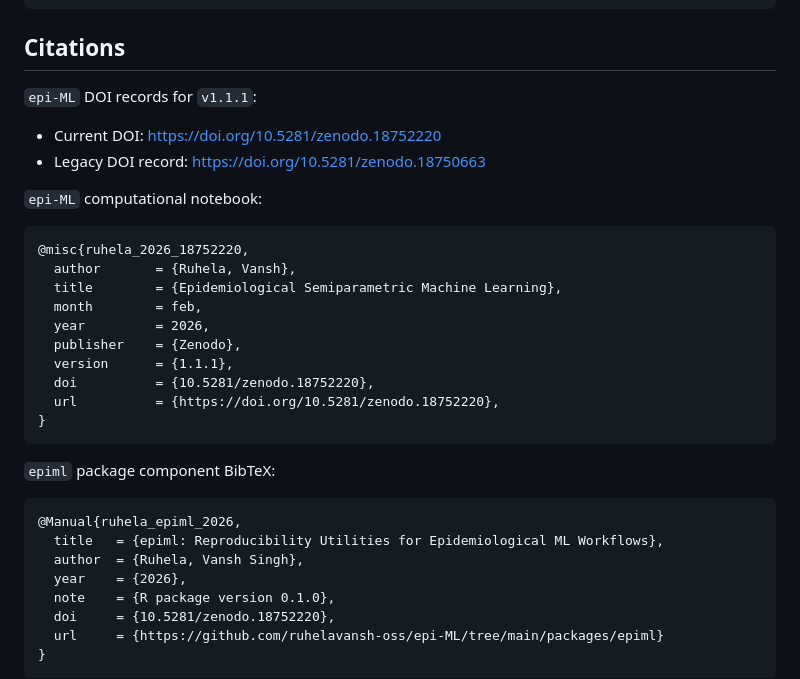
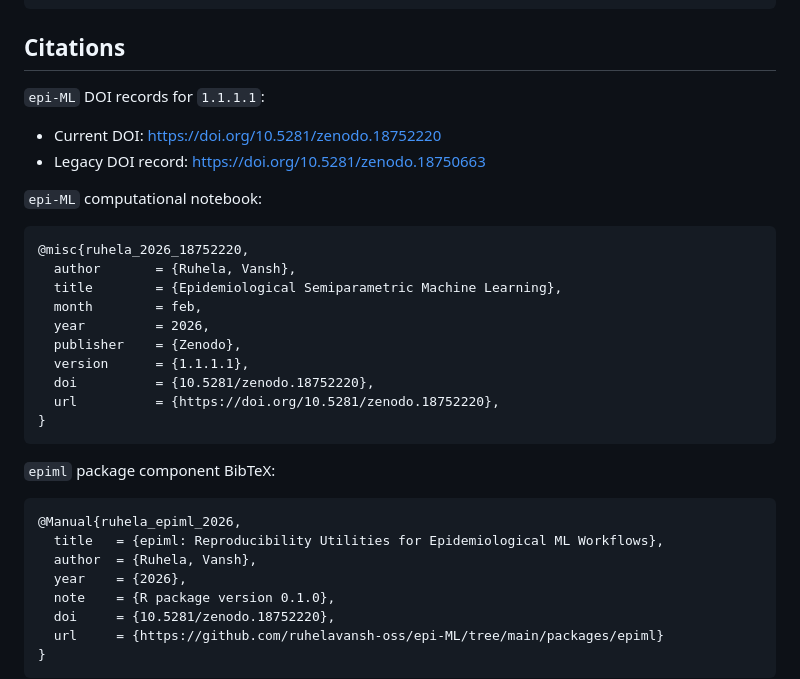
Before and after one commit to ruhelavansh-oss/epi-ML, a Markdown page: README.md, the part around one of its changes. Rendered like a GitHub page.

Commit message:
Update README.md
Signed-off-by: Vansh Singh Ruhela <249425927+ruhelavansh-oss@users.noreply.github.com>

````diff
--- a/README.md
+++ b/README.md
@@ -130,7 +216,7 @@ summarize_output_audit(audit)
 
 ## Citations
 
-`epi-ML` DOI records for `v1.1.1`:
+`epi-ML` DOI records for `1.1.1.1`:
 
 - Current DOI: <https://doi.org/10.5281/zenodo.18752220>
 - Legacy DOI record: <https://doi.org/10.5281/zenodo.18750663>
@@ -144,7 +230,7 @@ summarize_output_audit(audit)
   month        = feb,
   year         = 2026,
   publisher    = {Zenodo},
-  version      = {1.1.1},
+  version      = {1.1.1.1},
   doi          = {10.5281/zenodo.18752220},
   url          = {https://doi.org/10.5281/zenodo.18752220},
 }
@@ -155,7 +241,7 @@ summarize_output_audit(audit)
 ```bibtex
 @Manual{ruhela_epiml_2026,
   title   = {epiml: Reproducibility Utilities for Epidemiological ML Workflows},
-  author  = {Ruhela, Vansh Singh},
+  author  = {Ruhela, Vansh},
   year    = {2026},
   note    = {R package version 0.1.0},
   doi     = {10.5281/zenodo.18752220},
````
Also changed, not shown: other parts of README.md (+113 -27 lines).
